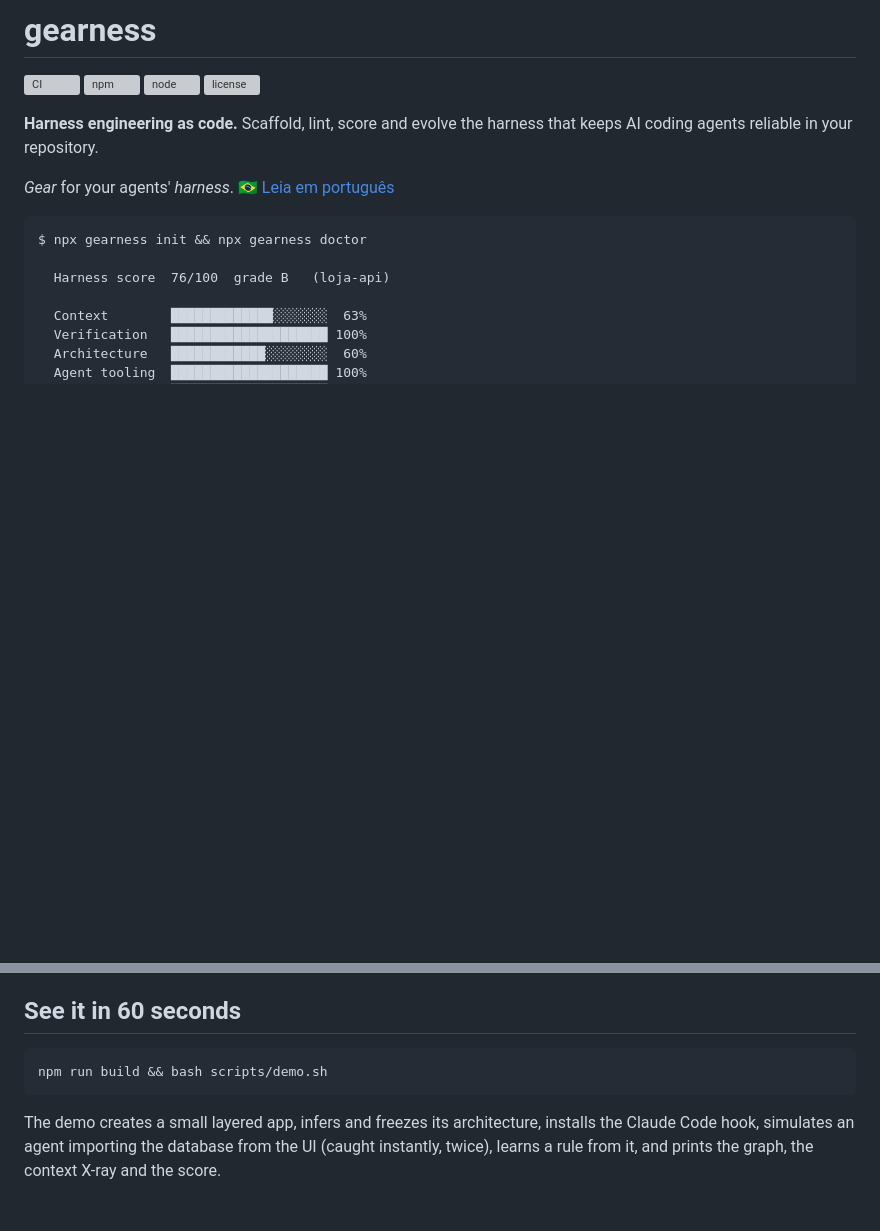
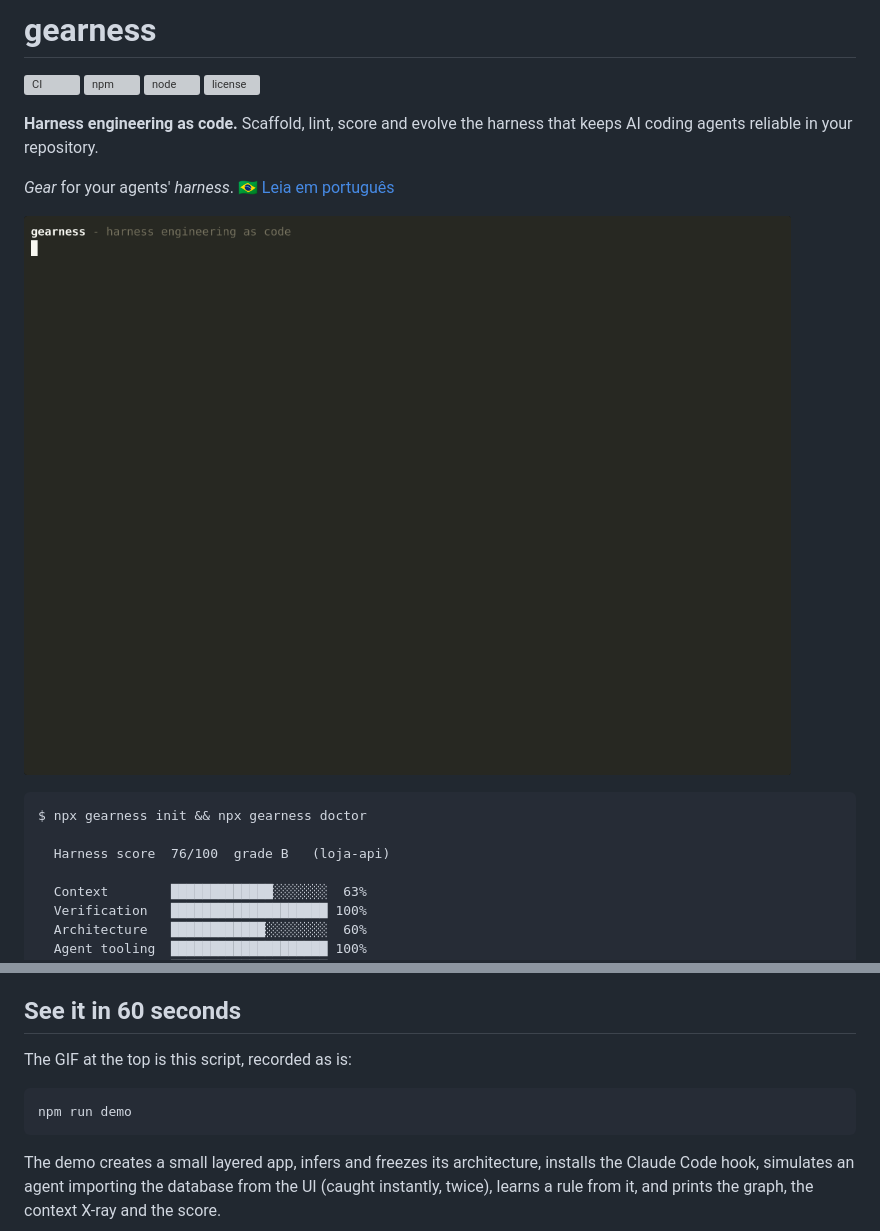
Before and after one commit to TomazAlexandre/gearness, a Markdown page: README.md, 2 parts joined by grey strips. Rendered like a GitHub page; pictures changed too: docs/demo.gif (added); blank space fills up the shorter version; grey boxes are pictures that could not be loaded.

Commit message:
feat: add demo GIF and FORCE_COLOR support

````diff
--- a/README.md
+++ b/README.md
@@ -8,6 +8,8 @@
 **Harness engineering as code.** Scaffold, lint, score and evolve the harness that keeps AI coding agents reliable in your repository.
 
 *Gear* for your agents' *harness*. 🇧🇷 [Leia em português](README.pt-BR.md)
+
+![gearness demo: init, architecture inference, Claude Code hook catching a layer violation, learned rule, score](https://raw.githubusercontent.com/TomazAlexandre/gearness/main/docs/demo.gif)
 
 ```text
 $ npx gearness init && npx gearness doctor
@@ -284,8 +286,10 @@ gates:
 
 ## See it in 60 seconds
 
+The GIF at the top is this script, recorded as is:
+
 ```bash
-npm run build && bash scripts/demo.sh
+npm run demo
 ```
 
 The demo creates a small layered app, infers and freezes its architecture, installs the Claude Code hook, simulates an
````
Also changed, not shown: README.pt-BR.md (+2 -0 lines), 3 other files.
